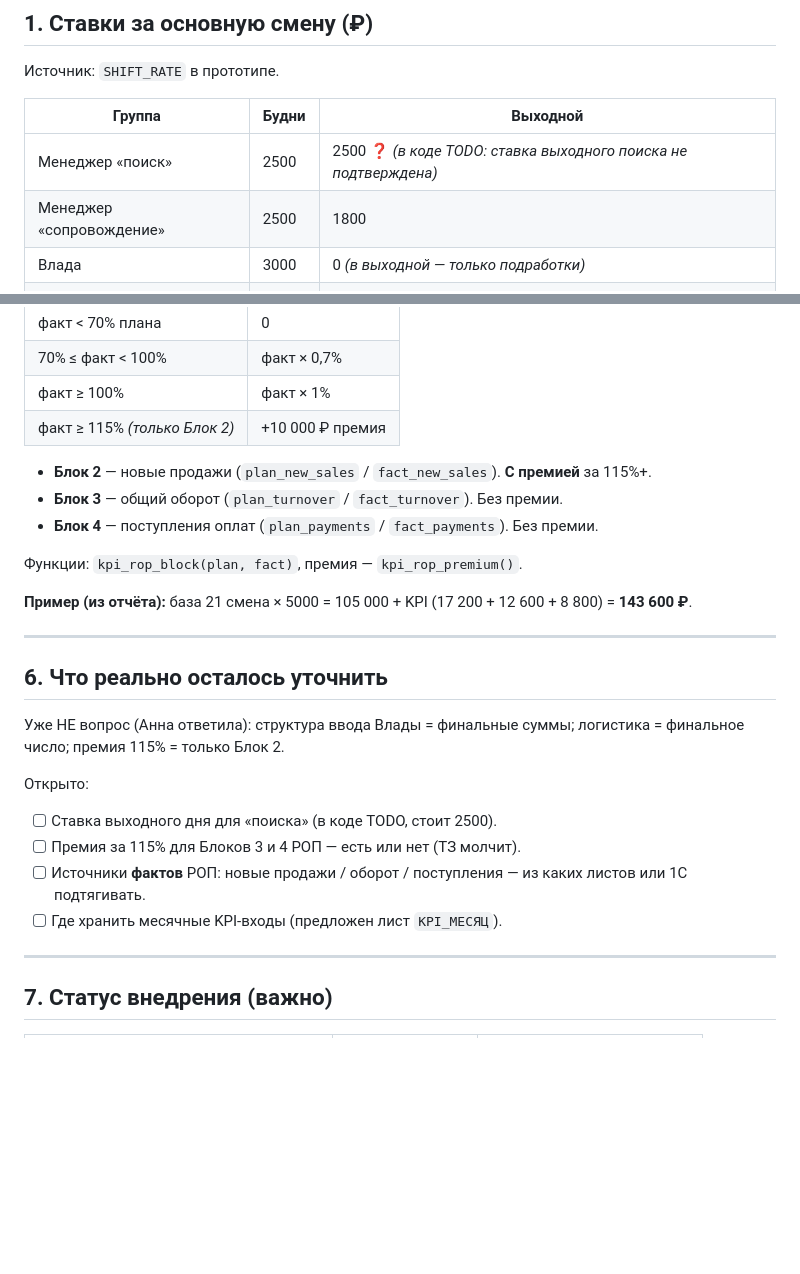
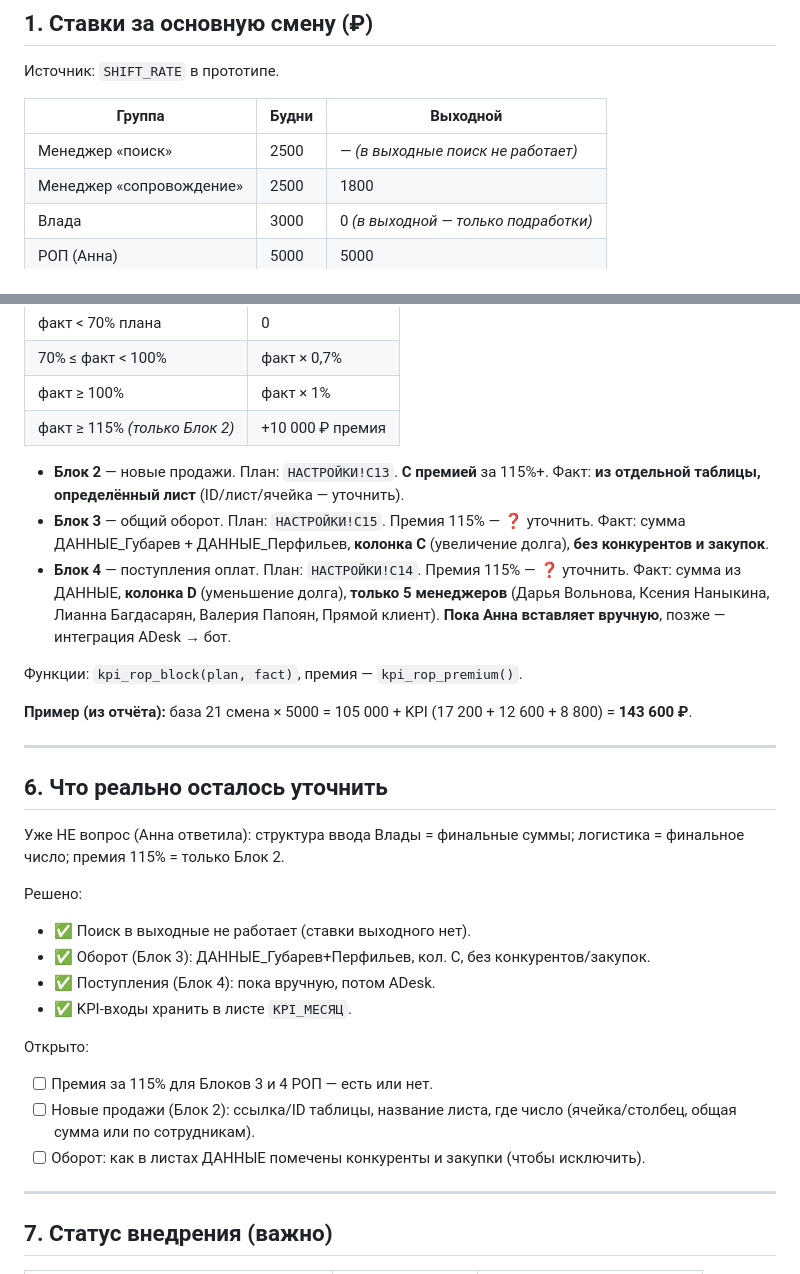
Before and after one commit to annkonwest11-dotcom/unf-reports-automation, a Markdown page: docs/СТАВКИ_и_KPI.md, 2 parts joined by grey strips. Rendered like a GitHub page; blank space fills up the shorter version.

Commit message:
docs: уточнить факты KPI по ответам Анны
- поиск в выходные не работает
- Блок 3 (оборот): ДАННЫЕ Губарев+Перфильев, кол. C, без конкурентов/закупок
- Блок 4 (поступления): вручную, позже ADesk
- Блок 2 (новые продажи): факт из отдельной таблицы (реквизиты уточняются)
- KPI-входы хранить в листе KPI_МЕСЯЦ

Co-Authored-By: Claude Opus 4.8 <noreply@anthropic.com>

```diff
--- a/docs/СТАВКИ_и_KPI.md
+++ b/docs/СТАВКИ_и_KPI.md
@@ -18,7 +18,7 @@
 
 | Группа | Будни | Выходной |
 |---|---|---|
-| Менеджер «поиск» | 2500 | 2500 ❓ *(в коде TODO: ставка выходного поиска не подтверждена)* |
+| Менеджер «поиск» | 2500 | — *(в выходные поиск не работает)* |
 | Менеджер «сопровождение» | 2500 | 1800 |
 | Влада | 3000 | 0 *(в выходной — только подработки)* |
 | РОП (Анна) | 5000 | 5000 |
@@ -102,9 +102,15 @@
 | факт ≥ 100% | факт × 1% |
 | факт ≥ 115% *(только Блок 2)* | +10 000 ₽ премия |
 
-- **Блок 2** — новые продажи (`plan_new_sales` / `fact_new_sales`). **С премией** за 115%+.
-- **Блок 3** — общий оборот (`plan_turnover` / `fact_turnover`). Без премии.
-- **Блок 4** — поступления оплат (`plan_payments` / `fact_payments`). Без премии.
+- **Блок 2** — новые продажи. План: `НАСТРОЙКИ!C13`. **С премией** за 115%+.
+  Факт: **из отдельной таблицы, определённый лист** (ID/лист/ячейка — уточнить).
+- **Блок 3** — общий оборот. План: `НАСТРОЙКИ!C15`. Премия 115% — ❓ уточнить.
+  Факт: сумма ДАННЫЕ_Губарев + ДАННЫЕ_Перфильев, **колонка C** (увеличение
+  долга), **без конкурентов и закупок**.
+- **Блок 4** — поступления оплат. План: `НАСТРОЙКИ!C14`. Премия 115% — ❓ уточнить.
+  Факт: сумма из ДАННЫЕ, **колонка D** (уменьшение долга), **только 5 менеджеров**
+  (Дарья Вольнова, Ксения Наныкина, Лианна Багдасарян, Валерия Папоян, Прямой
+  клиент). **Пока Анна вставляет вручную**, позже — интеграция ADesk → бот.
 
 Функции: `kpi_rop_block(plan, fact)`, премия — `kpi_rop_premium()`.
 
@@ -117,12 +123,17 @@
 Уже НЕ вопрос (Анна ответила): структура ввода Влады = финальные суммы;
 логистика = финальное число; премия 115% = только Блок 2.
 
+Решено:
+- ✅ Поиск в выходные не работает (ставки выходного нет).
+- ✅ Оборот (Блок 3): ДАННЫЕ_Губарев+Перфильев, кол. C, без конкурентов/закупок.
+- ✅ Поступления (Блок 4): пока вручную, потом ADesk.
+- ✅ KPI-входы хранить в листе `KPI_МЕСЯЦ`.
+
 Открыто:
-- [ ] Ставка выходного дня для «поиска» (в коде TODO, стоит 2500).
-- [ ] Премия за 115% для Блоков 3 и 4 РОП — есть или нет (ТЗ молчит).
-- [ ] Источники **фактов** РОП: новые продажи / оборот / поступления — из каких
-      листов или 1С подтягивать.
-- [ ] Где хранить месячные KPI-входы (предложен лист `KPI_МЕСЯЦ`).
+- [ ] Премия за 115% для Блоков 3 и 4 РОП — есть или нет.
+- [ ] Новые продажи (Блок 2): ссылка/ID таблицы, название листа, где число
+      (ячейка/столбец, общая сумма или по сотрудникам).
+- [ ] Оборот: как в листах ДАННЫЕ помечены конкуренты и закупки (чтобы исключить).
 
 ---
 
```
